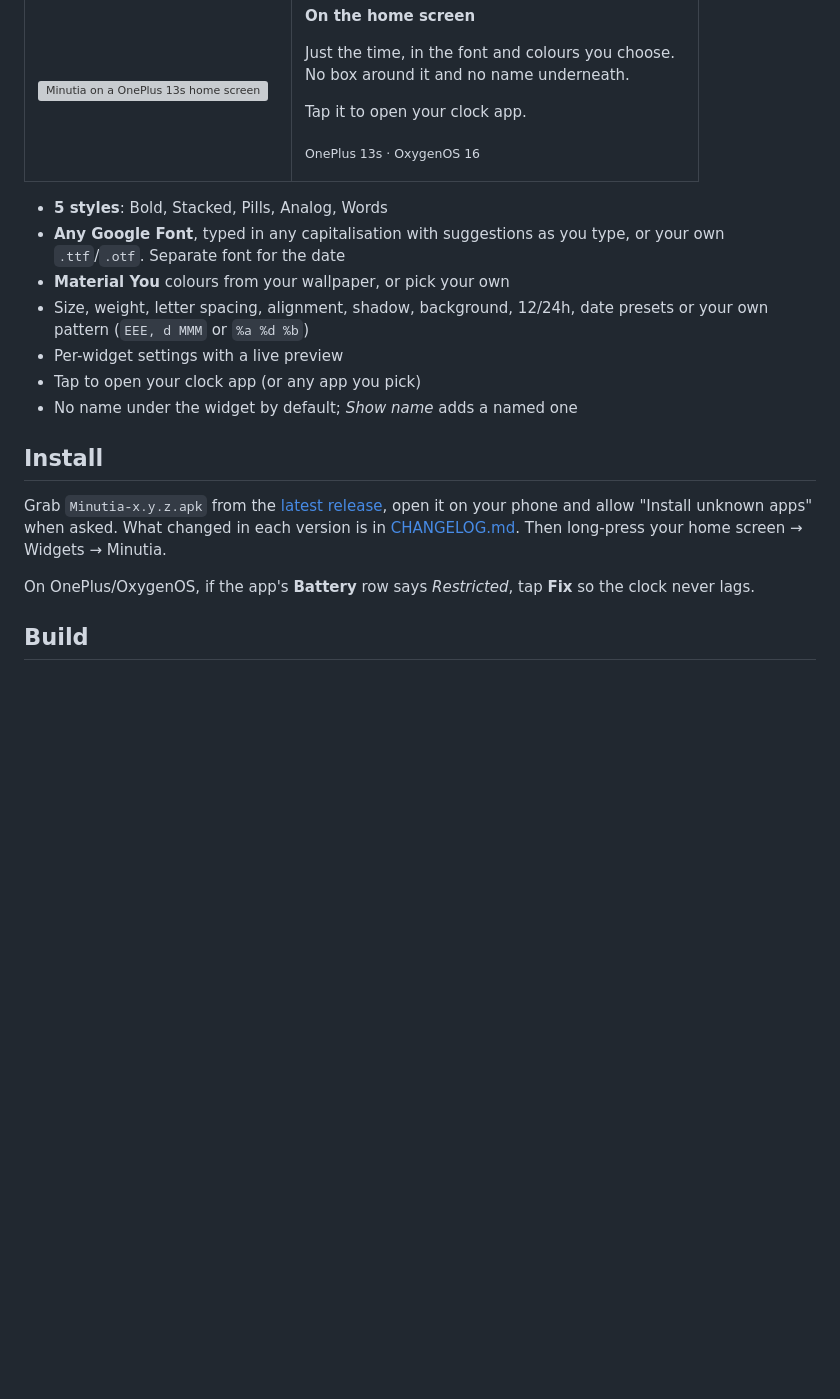
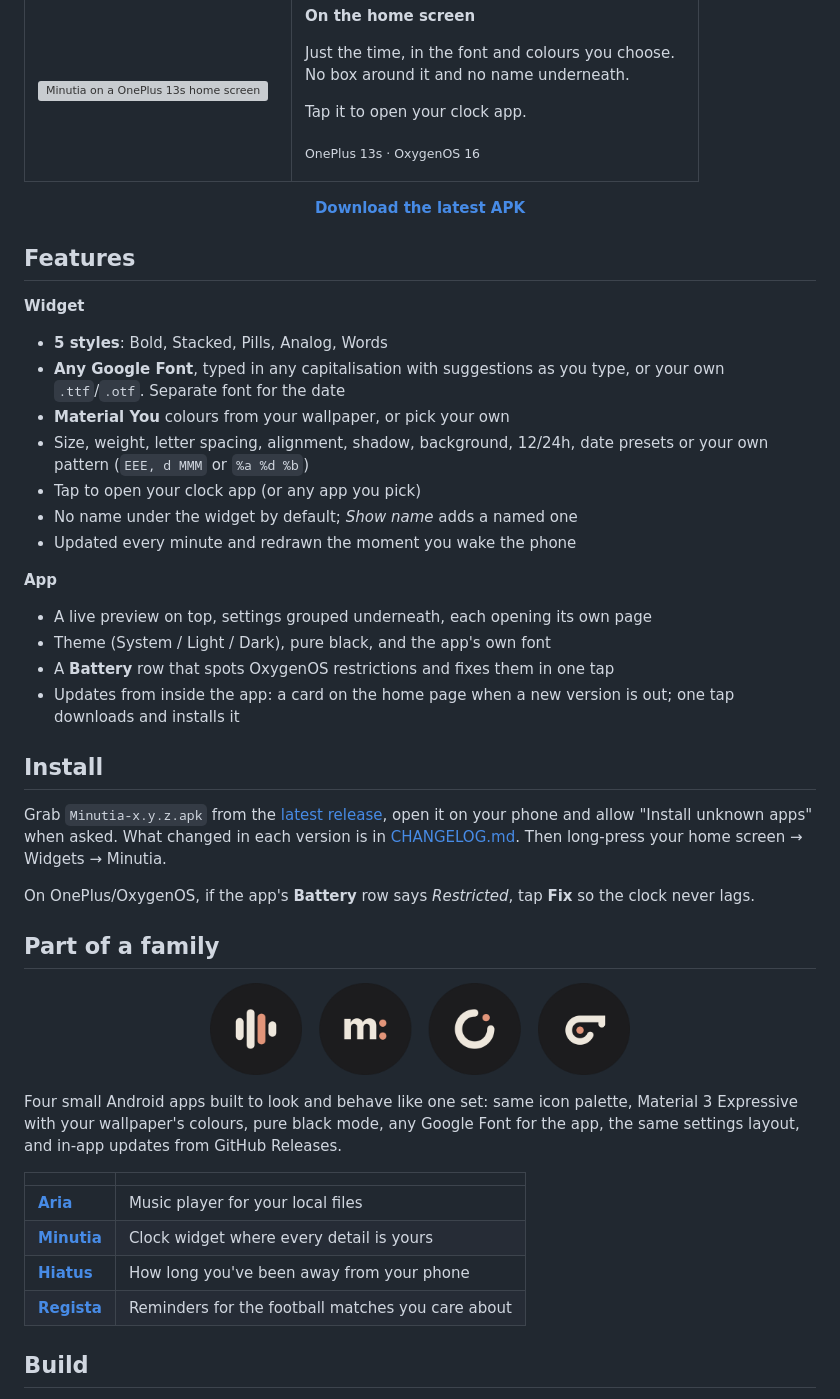
Before and after one commit to savar95x/minutia, a Markdown page: README.md, the part around the change. Rendered like a GitHub page; pictures changed too: docs/family.png (added); blank space fills up the shorter version; grey boxes are pictures that could not be loaded.

Commit message:
README: key features, install, and the app family
Co-Authored-By: Claude Opus 5.5 <noreply@anthropic.com>
Claude-Session: https://claude.ai/code/session_01RWa9s6P1qaP6zdyYDGhXjV

```diff
--- a/README.md
+++ b/README.md
@@ -26,13 +26,24 @@ Tap it to open your clock app.
 </td>
 </tr></table>
 
+<p align="center"><a href="../../releases/latest"><b>Download the latest APK</b></a></p>
+
+## Features
+
+**Widget**
 - **5 styles**: Bold, Stacked, Pills, Analog, Words
 - **Any Google Font**, typed in any capitalisation with suggestions as you type, or your own `.ttf`/`.otf`. Separate font for the date
 - **Material You** colours from your wallpaper, or pick your own
 - Size, weight, letter spacing, alignment, shadow, background, 12/24h, date presets or your own pattern (`EEE, d MMM` or `%a %d %b`)
-- Per-widget settings with a live preview
 - Tap to open your clock app (or any app you pick)
 - No name under the widget by default; *Show name* adds a named one
+- Updated every minute and redrawn the moment you wake the phone
+
+**App**
+- A live preview on top, settings grouped underneath, each opening its own page
+- Theme (System / Light / Dark), pure black, and the app's own font
+- A **Battery** row that spots OxygenOS restrictions and fixes them in one tap
+- Updates from inside the app: a card on the home page when a new version is out; one tap downloads and installs it
 
 ## Install
 Grab `Minutia-x.y.z.apk` from the [latest release](../../releases/latest), open it on your phone and allow "Install unknown apps" when asked. What changed in each version is in [CHANGELOG.md](CHANGELOG.md).
@@ -40,6 +51,21 @@ Then long-press your home screen → Widgets → Minutia.
 
 On OnePlus/OxygenOS, if the app's **Battery** row says *Restricted*, tap **Fix** so the clock never lags.
 
+## Part of a family
+
+<p align="center"><img src="docs/family.png" width="420" alt="Aria, Minutia, Hiatus and Regista icons" /></p>
+
+Four small Android apps built to look and behave like one set: same icon palette, Material 3 Expressive with your
+wallpaper's colours, pure black mode, any Google Font for the app, the same settings layout, and in-app updates
+from GitHub Releases.
+
+| | |
+|---|---|
+| [**Aria**](https://github.com/savar95x/aria-player) | Music player for your local files |
+| [**Minutia**](https://github.com/savar95x/minutia) | Clock widget where every detail is yours |
+| [**Hiatus**](https://github.com/savar95x/hiatus) | How long you've been away from your phone |
+| [**Regista**](https://github.com/savar95x/regista) | Reminders for the football matches you care about |
+
 ## Build
 Every push to `main` builds a signed APK with GitHub Actions (`.github/workflows/build.yml`).
 To release, bump `VERSION_NAME` in `version.properties` and add a matching section to `CHANGELOG.md`; CI then publishes `vX.Y.Z` on Releases.
```
